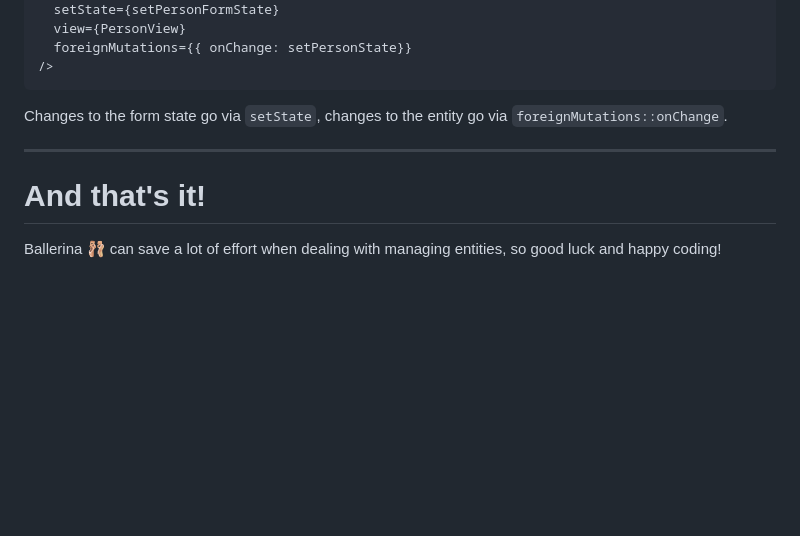
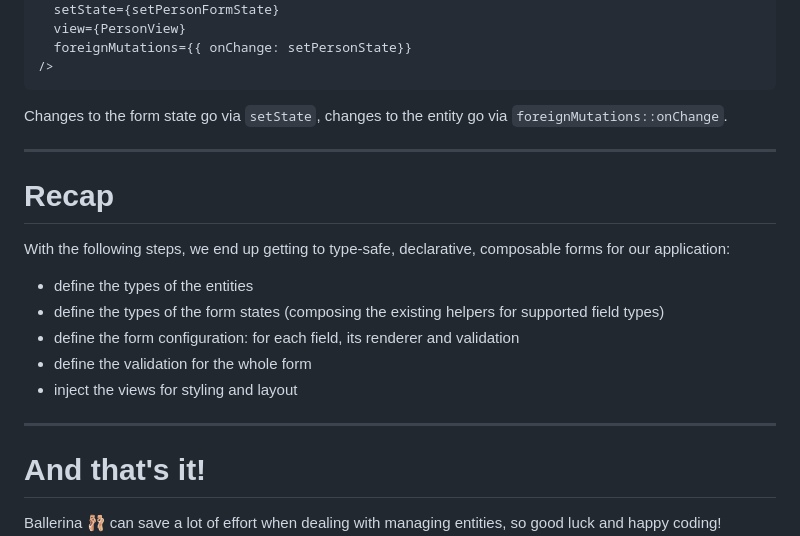
Before and after one commit to giuseppemag/ballerina, a Markdown page: docs/forms.md, the part around one of its changes. GitHub-like rendering; blank space fills up the shorter version.

```diff
--- a/docs/forms.md
+++ b/docs/forms.md
@@ -268,5 +306,15 @@ Changes to the form state go via `setState`, changes to the entity go via `forei
 
 ---
 
+# Recap
+With the following steps, we end up getting to type-safe, declarative, composable forms for our application:
+- define the types of the entities
+- define the types of the form states (composing the existing helpers for supported field types)
+- define the form configuration: for each field, its renderer and validation
+- define the validation for the whole form
+- inject the views for styling and layout
+
+---
+
 # <!-- fit --> And that's it!
 Ballerina 🩰 can save a lot of effort when dealing with managing entities, so good luck and happy coding!
```
Also changed, not shown: other parts of docs/forms.md (+44 -6 lines).
